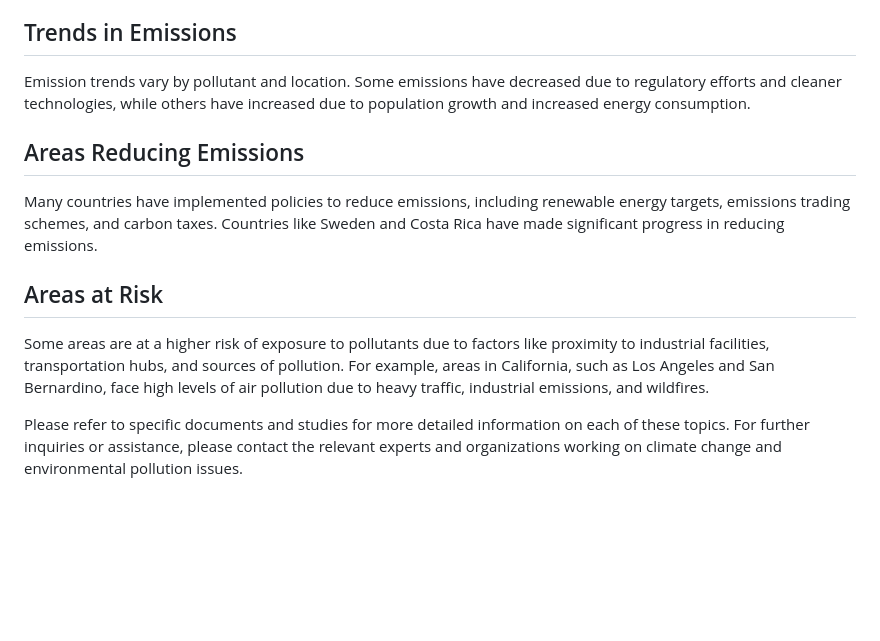
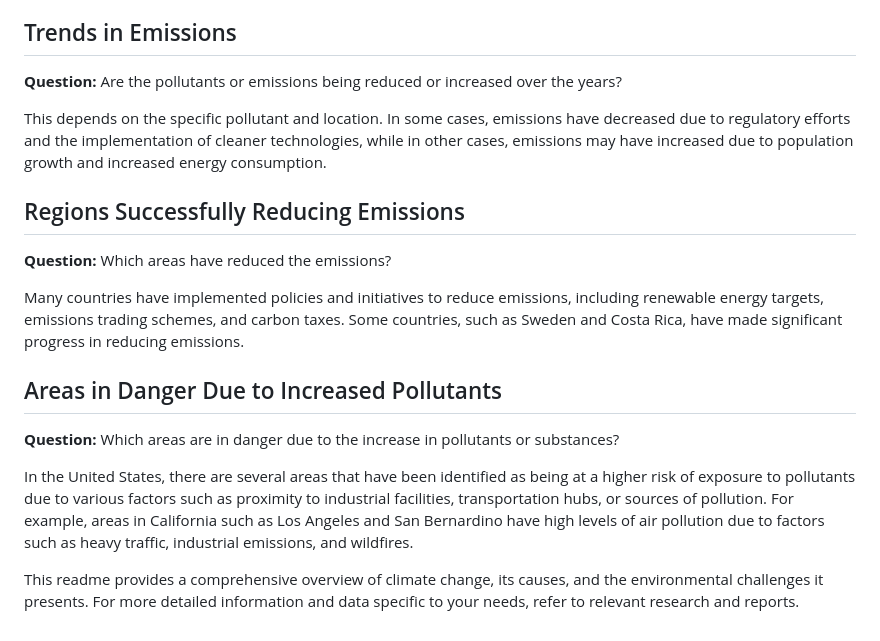
Before and after one commit to avinya9597/Climate-Penalty, a Markdown page: README.md, the part around one of its changes. GitHub-like rendering; blank space fills up the shorter version.

```diff
--- a/README.md
+++ b/README.md
@@ -31,11 +56,17 @@ Efforts to reduce emissions include using renewable energy sources, improving en
 
 ## Trends in Emissions
-Emission trends vary by pollutant and location. Some emissions have decreased due to regulatory efforts and cleaner technologies, while others have increased due to population growth and increased energy consumption.
+**Question:** Are the pollutants or emissions being reduced or increased over the years?
 
-## Areas Reducing Emissions
-Many countries have implemented policies to reduce emissions, including renewable energy targets, emissions trading schemes, and carbon taxes. Countries like Sweden and Costa Rica have made significant progress in reducing emissions.
+This depends on the specific pollutant and location. In some cases, emissions have decreased due to regulatory efforts and the implementation of cleaner technologies, while in other cases, emissions may have increased due to population growth and increased energy consumption.
 
-## Areas at Risk
-Some areas are at a higher risk of exposure to pollutants due to factors like proximity to industrial facilities, transportation hubs, and sources of pollution. For example, areas in California, such as Los Angeles and San Bernardino, face high levels of air pollution due to heavy traffic, industrial emissions, and wildfires.
+## Regions Successfully Reducing Emissions
+**Question:** Which areas have reduced the emissions?
 
-Please refer to specific documents and studies for more detailed information on each of these topics. For further inquiries or assistance, please contact the relevant experts and organizations working on climate change and environmental pollution issues.
+Many countries have implemented policies and initiatives to reduce emissions, including renewable energy targets, emissions trading schemes, and carbon taxes. Some countries, such as Sweden and Costa Rica, have made significant progress in reducing emissions.
+
+## Areas in Danger Due to Increased Pollutants
+**Question:** Which areas are in danger due to the increase in pollutants or substances?
+
+In the United States, there are several areas that have been identified as being at a higher risk of exposure to pollutants due to various factors such as proximity to industrial facilities, transportation hubs, or sources of pollution. For example, areas in California such as Los Angeles and San Bernardino have high levels of air pollution due to factors such as heavy traffic, industrial emissions, and wildfires.
+
+This readme provides a comprehensive overview of climate change, its causes, and the environmental challenges it presents. For more detailed information and data specific to your needs, refer to relevant research and reports.
```
Also changed, not shown: other parts of README.md (+41 -16 lines).
